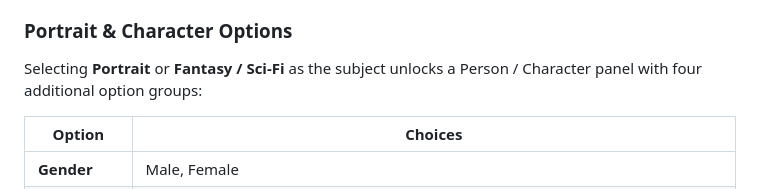
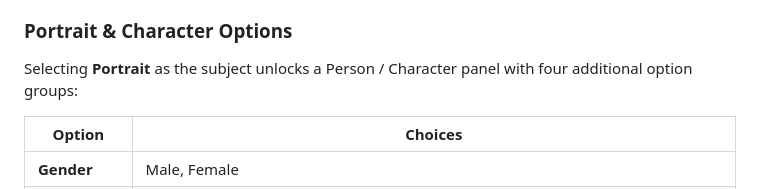
Before and after one commit to tchung1970/prompt-builder, a Markdown page: README.md, the part around the change. Drawn GitHub-style.

Commit message:
Fix README: Person/Character panel only unlocks for Portrait
Co-Authored-By: Claude Sonnet 4.6 <noreply@anthropic.com>

```diff
--- a/README.md
+++ b/README.md
@@ -20,7 +20,7 @@ A web app for generating detailed AI image prompts. Select options from a visual
 
 ### Portrait & Character Options
 
-Selecting **Portrait** or **Fantasy / Sci-Fi** as the subject unlocks a Person / Character panel with four additional option groups:
+Selecting **Portrait** as the subject unlocks a Person / Character panel with four additional option groups:
 
 | Option | Choices |
 |---|---|
```
